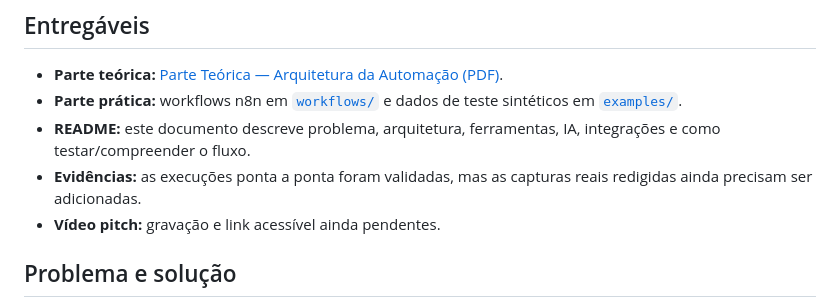
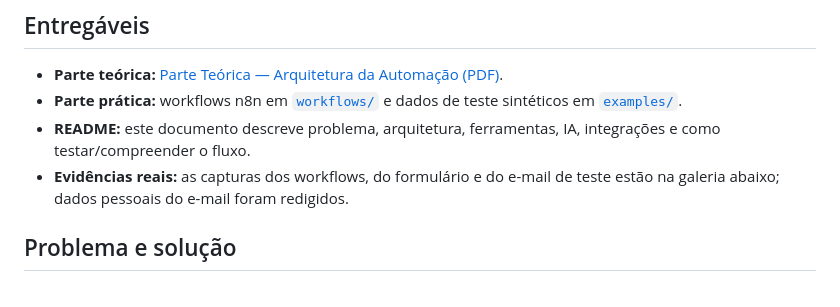
Before and after one commit to gabriel-arnon/AI-Operations, a Markdown page: README.md, the part around one of its changes. Rendered like a GitHub page.

```diff
--- a/README.md
+++ b/README.md
@@ -9,8 +9,7 @@ Automação empresarial para receber solicitações de suporte, classificá-las
 - **Parte teórica:** [Parte Teórica — Arquitetura da Automação (PDF)](docs/Parte%20Teorica.pdf).
 - **Parte prática:** workflows n8n em [`workflows/`](workflows/) e dados de teste sintéticos em [`examples/`](examples/).
 - **README:** este documento descreve problema, arquitetura, ferramentas, IA, integrações e como testar/compreender o fluxo.
-- **Evidências:** as execuções ponta a ponta foram validadas, mas as capturas reais redigidas ainda precisam ser adicionadas.
-- **Vídeo pitch:** gravação e link acessível ainda pendentes.
+- **Evidências reais:** as capturas dos workflows, do formulário e do e-mail de teste estão na galeria abaixo; dados pessoais do e-mail foram redigidos.
 
 ## Problema e solução
 
```
Also changed, not shown: other parts of README.md (+18 -4 lines), docs/evidencias/01-workflow-triagem.png (added), docs/evidencias/02-workflow-aprovacao.png (added), docs/evidencias/03-email-teste-redigido.png (added), docs/evidencias/04-formulario-demonstracao.png (added), 1 other file.
